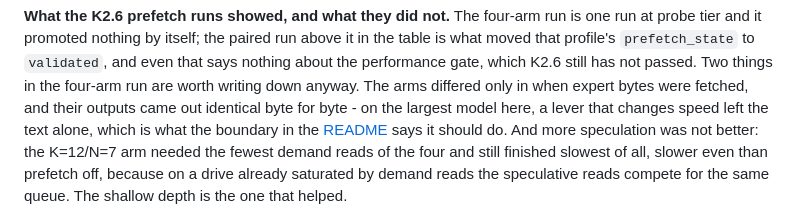
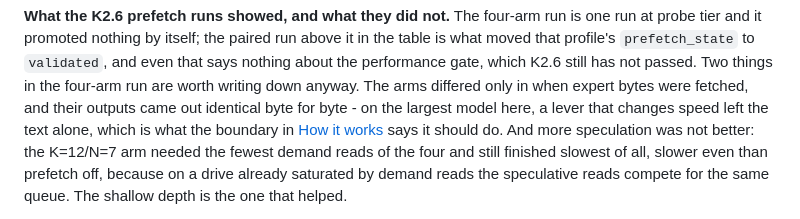
Before and after one commit to tmxkzm1925-max/MoE-Direct, a Markdown page: TECHNICAL.md, the part around one of its changes. GitHub-like rendering.

```diff
--- a/TECHNICAL.md
+++ b/TECHNICAL.md
@@ -667,7 +667,7 @@ profile's `prefetch_state` to `validated`, and even that says nothing about the
 which K2.6 still has not passed. Two things in the four-arm run are worth writing down anyway. The
 arms differed only in when expert bytes were fetched, and their outputs came out identical byte
 for byte - on the largest model here, a lever that changes speed left the text alone, which is
-what the boundary in the [README](README.md#what-this-is---and-what-it-is-not) says it should do.
+what the boundary in [How it works](docs/how-it-works.md) says it should do.
 And more speculation was not better: the K=12/N=7 arm needed the fewest demand reads of the four
 and still finished slowest of all, slower even than prefetch off, because on a drive already
 saturated by demand reads the speculative reads compete for the same queue. The shallow depth is
```
Also changed, not shown: other parts of TECHNICAL.md (+1 -1 lines).
